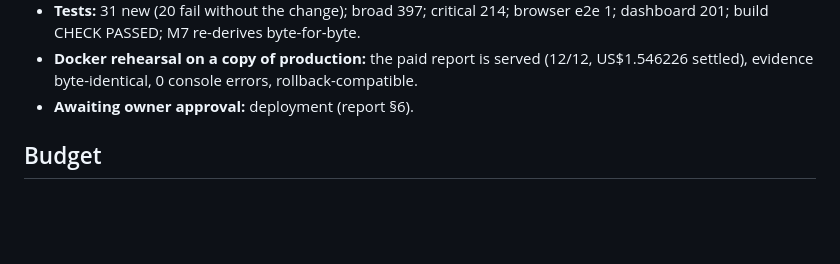
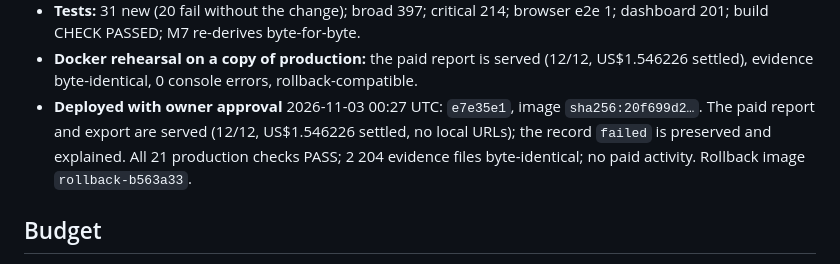
Before and after one commit to Ezio99/Hack_Agent_Readiness, a Markdown page: STATUS.md, the part around the change. Drawn GitHub-style; blank space fills up the shorter version.

```diff
--- a/STATUS.md
+++ b/STATUS.md
@@ -131,7 +131,7 @@ verification of the M8 release candidate. Report: [collaboration/reports/m9-rele
   - the report labels a "Live run launched in this product" vs the "Pre-recorded research run" (M7).
 - **Tests:** 31 new (20 fail without the change); broad 397; critical 214; browser e2e 1; dashboard 201; build CHECK PASSED; M7 re-derives byte-for-byte.
 - **Docker rehearsal on a copy of production:** the paid report is served (12/12, US$1.546226 settled), evidence byte-identical, 0 console errors, rollback-compatible.
-- **Awaiting owner approval:** deployment (report §6).
+- **Deployed with owner approval** 2026-11-03 00:27 UTC: `e7e35e1`, image `sha256:20f699d2…`. The paid report and export are served (12/12, US$1.546226 settled, no local URLs); the record `failed` is preserved and explained. All 21 production checks PASS; 2 204 evidence files byte-identical; no paid activity. Rollback image `rollback-b563a33`.
 
 ## Budget
 
```
Also changed, not shown: collaboration/reports/m9-report-recovery.md (+36 -0 lines), deploy/DEPLOY.md (+1 -1 lines).
